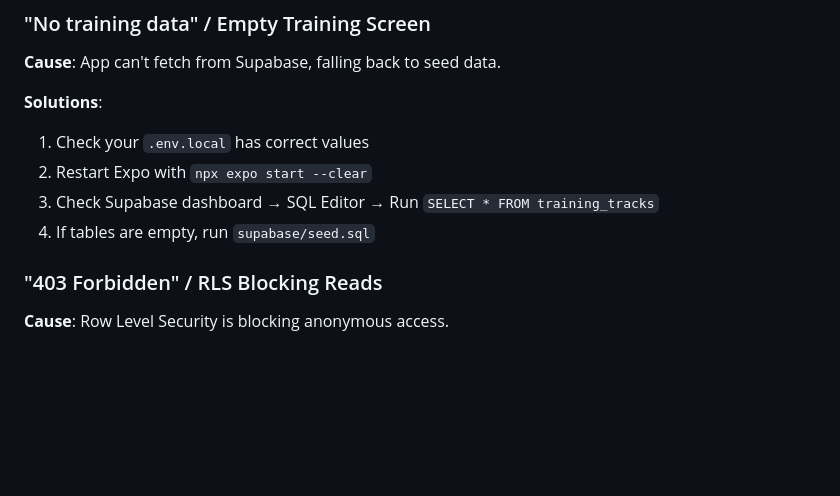
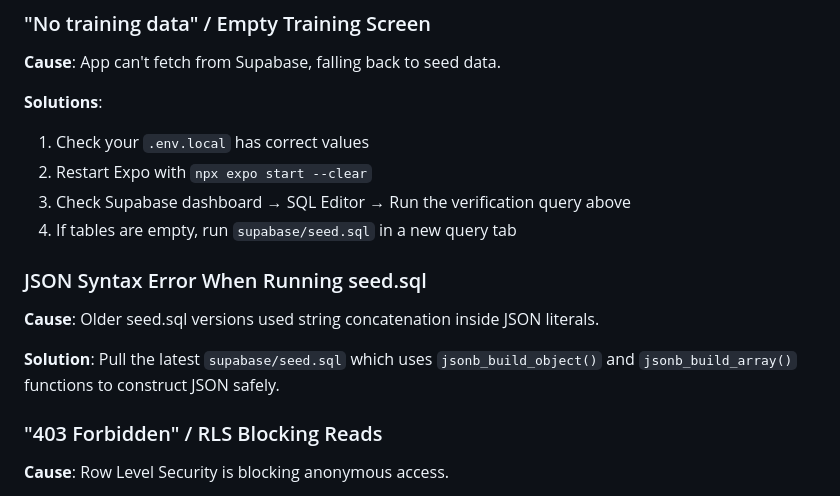
Before and after one commit to harrison-schertzinger/youprjct, a Markdown page: docs/SUPABASE_SETUP.md, the part around one of its changes. GitHub-like rendering; blank space fills up the shorter version.

```diff
--- a/docs/SUPABASE_SETUP.md
+++ b/docs/SUPABASE_SETUP.md
@@ -106,8 +126,14 @@ SELECT policyname FROM pg_policies WHERE tablename = 'training_tracks';
 **Solutions**:
 1. Check your `.env.local` has correct values
 2. Restart Expo with `npx expo start --clear`
-3. Check Supabase dashboard → SQL Editor → Run `SELECT * FROM training_tracks`
-4. If tables are empty, run `supabase/seed.sql`
+3. Check Supabase dashboard → SQL Editor → Run the verification query above
+4. If tables are empty, run `supabase/seed.sql` in a new query tab
+
+### JSON Syntax Error When Running seed.sql
+
+**Cause**: Older seed.sql versions used string concatenation inside JSON literals.
+
+**Solution**: Pull the latest `supabase/seed.sql` which uses `jsonb_build_object()` and `jsonb_build_array()` functions to construct JSON safely.
 
 ### "403 Forbidden" / RLS Blocking Reads
 
```
Also changed, not shown: other parts of docs/SUPABASE_SETUP.md (+35 -15 lines).
